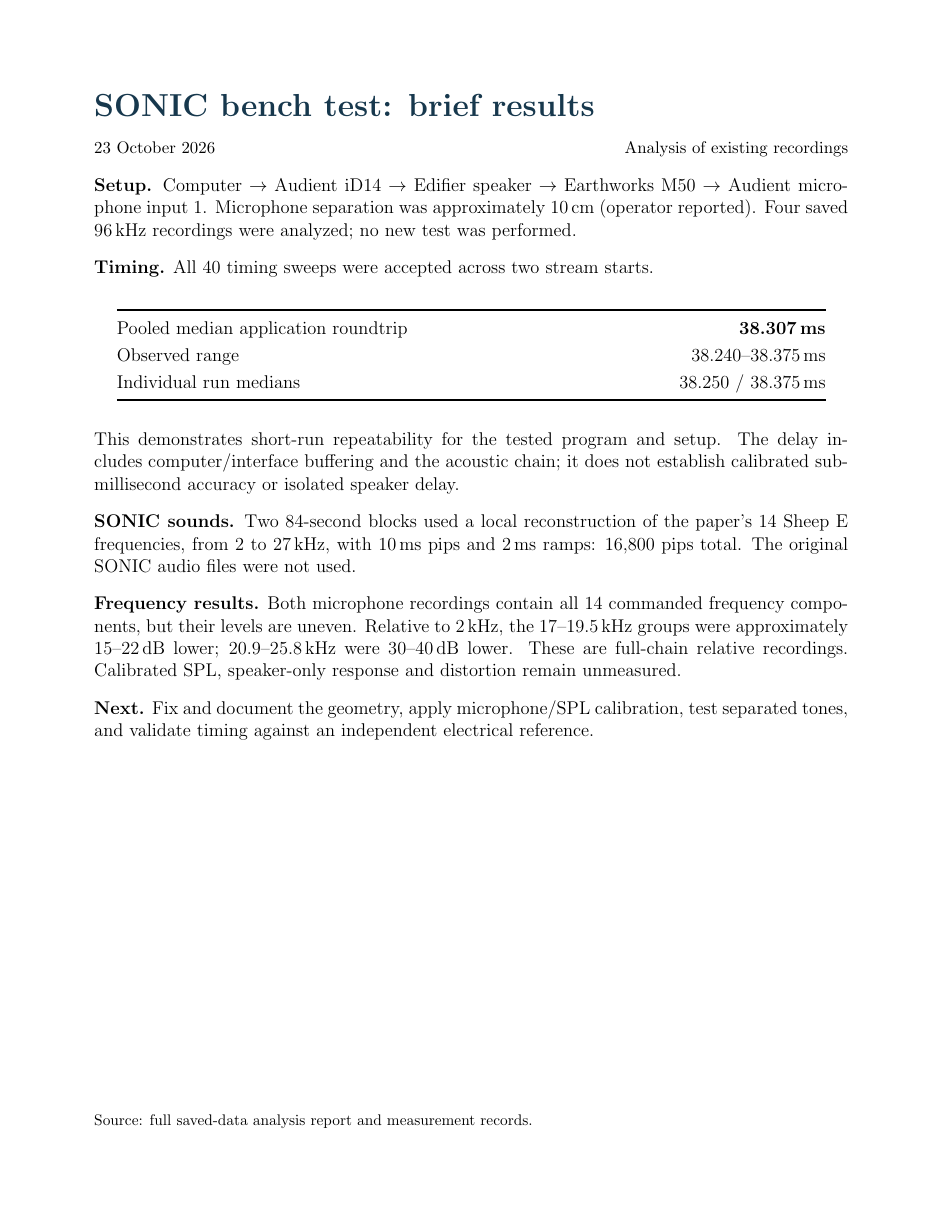
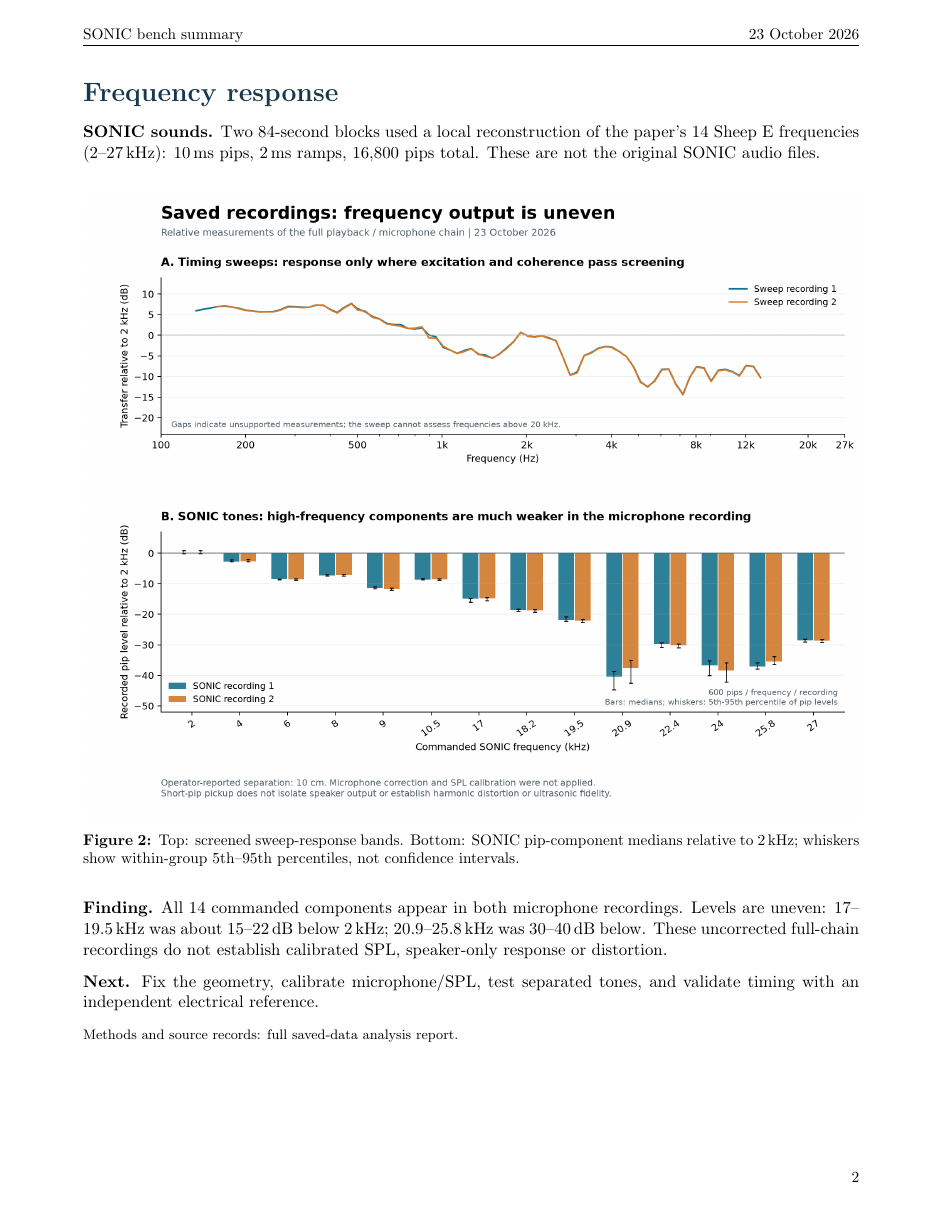
Before and after one commit to HowardWHSrun/audiotory_benchmark, a LaTeX document (output/pdf/2026-10-23/Concise_Bench_Analysis_Report/main.tex): the whole page before the commit and page 2 of 2 after it. Compiled offline with pdfLaTeX.

Commit message:
Keep timing and frequency graphs in concise two-page report

```diff
--- a/output/pdf/2026-10-23/Concise_Bench_Analysis_Report/main.tex
+++ b/output/pdf/2026-10-23/Concise_Bench_Analysis_Report/main.tex
@@ -9,0 +13 @@
+\fancyhead[L]{\small SONIC bench summary}
@@ -10,27 +17,30 @@
 \begin{document}
-{\LARGE\bfseries\color{navy} SONIC bench test: brief results}\par
-{\small 23 October 2026 \hfill Analysis of existing recordings}
+{\LARGE\bfseries\color{navy} SONIC bench test: brief results}\par\vspace{3pt}
 
-\textbf{Setup.} Computer $\to$ Audient iD14 $\to$ Edifier speaker $\to$ Earthworks M50 $\to$ Audient microphone input 1. Microphone separation was approximately 10\,cm (operator reported). Four saved 96\,kHz recordings were analyzed; no new test was performed.
+\textbf{Setup.} Computer $\to$ Audient iD14 $\to$ Edifier speaker $\to$ Earthworks M50 $\to$ microphone input 1. Four saved recordings at 96\,kHz; approximately 10\,cm separation (operator reported). This is an offline analysis.
 
-\textbf{Timing.} All 40 timing sweeps were accepted across two stream starts.
+\textbf{Timing.} All 40 sweeps were accepted. Pooled median application roundtrip: \textbf{38.307\,ms}; observed range: \textbf{38.240--38.375\,ms}. The two stream medians differed by 0.125\,ms.
+
 \begin{center}
-\begin{tabularx}{0.94\linewidth}{@{}Xr@{}}
-\toprule
-Pooled median application roundtrip & \textbf{38.307\,ms}\\
-Observed range & 38.240--38.375\,ms\\
-Individual run medians & 38.250 / 38.375\,ms\\
-\bottomrule
-\end{tabularx}
+\includegraphics[width=\linewidth]{TimingSummary.pdf}
+\captionof{figure}{Top: waveform delay estimates for two stream starts. Bottom: matching strength; every probe exceeded the 0.35 threshold. Timing probes were separate 100\,Hz--20\,kHz sweeps, not SONIC tones.}
 \end{center}
-This demonstrates short-run repeatability for the tested program and setup. The delay includes computer/interface buffering and the acoustic chain; it does not establish calibrated sub-millisecond accuracy or isolated speaker delay.
 
-\textbf{SONIC sounds.} Two 84-second blocks used a local reconstruction of the paper's 14 Sheep E frequencies, from 2 to 27\,kHz, with 10\,ms pips and 2\,ms ramps: 16,800 pips total. The original SONIC audio files were not used.
+\textbf{Meaning.} Delay was repeatable over these short runs. It includes computer/interface buffering and the acoustic chain. The observed spread does not establish calibrated sub-millisecond accuracy, isolated speaker delay or neural latency.
 
-\textbf{Frequency results.} Both microphone recordings contain all 14 commanded frequency components, but their levels are uneven. Relative to 2\,kHz, the 17--19.5\,kHz groups were approximately 15--22\,dB lower; 20.9--25.8\,kHz were 30--40\,dB lower. These are full-chain relative recordings. Calibrated SPL, speaker-only response and distortion remain unmeasured.
+\newpage
+{\LARGE\bfseries\color{navy} Frequency response}\par\vspace{3pt}
 
-\textbf{Next.} Fix and document the geometry, apply microphone/SPL calibration, test separated tones, and validate timing against an independent electrical reference.
+\textbf{SONIC sounds.} Two 84-second blocks used a local reconstruction of the paper's 14 Sheep E frequencies (2--27\,kHz): 10\,ms pips, 2\,ms ramps, 16,800 pips total. These are not the original SONIC audio files.
 
-\vfill
-{\footnotesize Source: \href{https://howardwhsrun.github.io/audiotory_benchmark/output/pdf/2026-10-23/Full_Bench_Analysis_Report/main.pdf}{full saved-data analysis report and measurement records}.}
+\begin{center}
+\includegraphics[width=\linewidth]{FrequencyResponse.png}
+\captionof{figure}{Top: screened sweep-response bands. Bottom: SONIC pip-component medians relative to 2\,kHz; whiskers show within-group 5th--95th percentiles, not confidence intervals.}
+\end{center}
+
+\textbf{Finding.} All 14 commanded components appear in both microphone recordings. Levels are uneven: 17--19.5\,kHz was about 15--22\,dB below 2\,kHz; 20.9--25.8\,kHz was 30--40\,dB below. These uncorrected full-chain recordings do not establish calibrated SPL, speaker-only response or distortion.
+
+\textbf{Next.} Fix the geometry, calibrate microphone/SPL, test separated tones, and validate timing with an independent electrical reference.
+
+{\footnotesize Methods and source records: \href{https://howardwhsrun.github.io/audiotory_benchmark/output/pdf/2026-10-23/Full_Bench_Analysis_Report/main.pdf}{full saved-data analysis report}.}
 \end{document}
```
Also changed, not shown: START_HERE.md (+1 -1 lines), docs/README.md, latency/README.md, output/README.md, output/pdf/2026-10-23/Concise_Bench_Analysis_Report/images/FrequencyResponse.png (added), output/pdf/2026-10-23/Concise_Bench_Analysis_Report/images/TimingSummary.pdf (added), output/pdf/2026-10-23/Concise_Bench_Analysis_Report/main.pdf, output/pdf/2026-10-23/Concise_Bench_Analysis_Report/main.tex (18 more changed lines), 1 other file.
